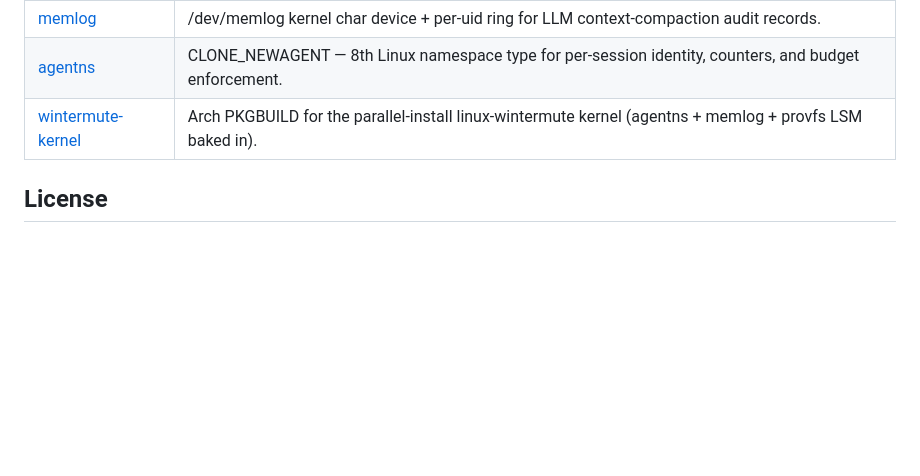
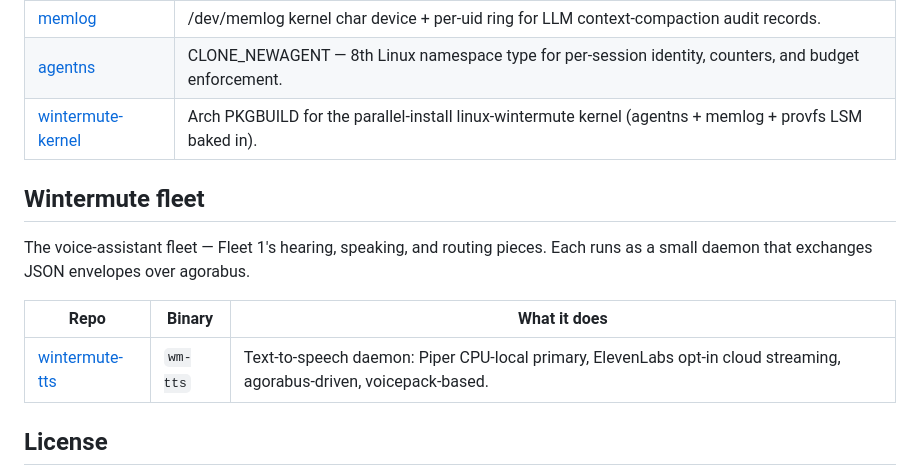
Before and after one commit to j0yen/wintermute, a Markdown page: REPOS.md, the part around the change. Rendered like a GitHub page; blank space fills up the shorter version.

Commit message:
REPOS: add wintermute-tts (Fleet 1 audio out)

```diff
--- a/REPOS.md
+++ b/REPOS.md
@@ -82,6 +82,16 @@ parallel-install Arch kernel so the stock `linux` package stays untouched.
 | [agentns](https://github.com/j0yen/agentns) | CLONE_NEWAGENT — 8th Linux namespace type for per-session identity, counters, and budget enforcement. |
 | [wintermute-kernel](https://github.com/j0yen/wintermute-kernel) | Arch PKGBUILD for the parallel-install linux-wintermute kernel (agentns + memlog + provfs LSM baked in). |
 
+## Wintermute fleet
+
+The voice-assistant fleet — Fleet 1's hearing, speaking, and routing
+pieces. Each runs as a small daemon that exchanges JSON envelopes over
+agorabus.
+
+| Repo | Binary | What it does |
+|---|---|---|
+| [wintermute-tts](https://github.com/j0yen/wintermute-tts) | `wm-tts` | Text-to-speech daemon: Piper CPU-local primary, ElevenLabs opt-in cloud streaming, agorabus-driven, voicepack-based. |
+
 ## License
 
 Each repo is dual-licensed MIT or Apache-2.0 at the user's option.
```
